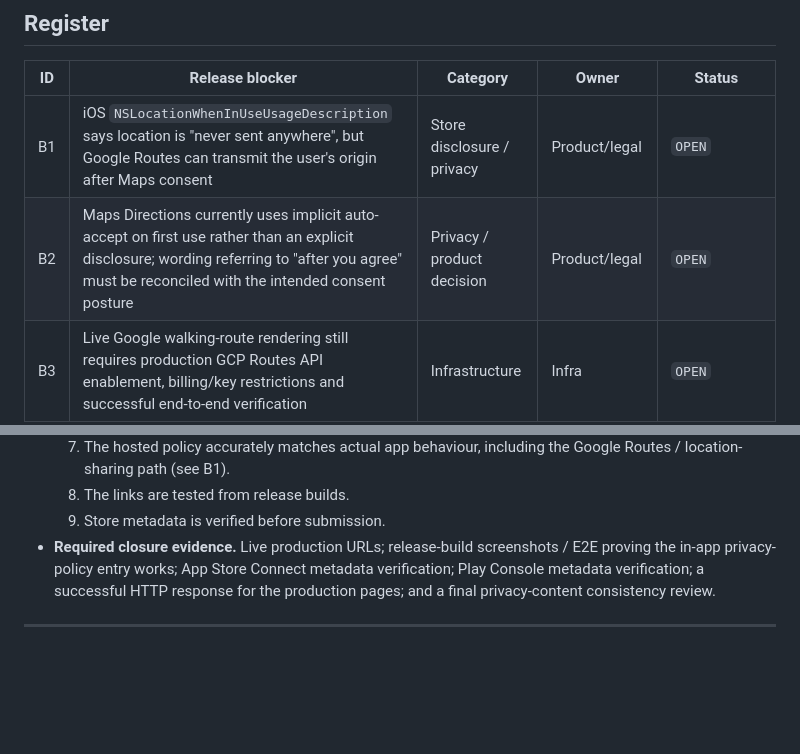
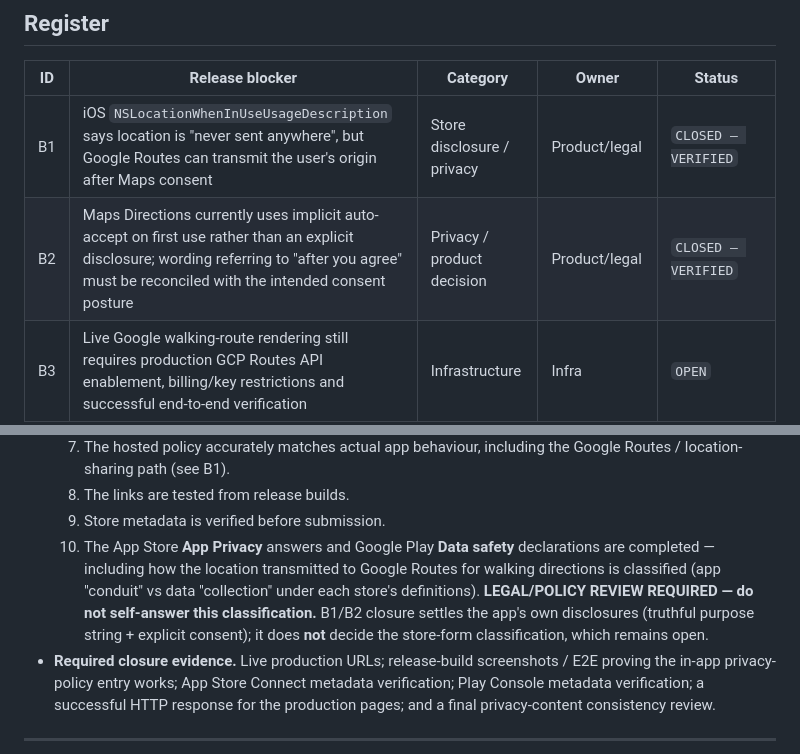
Before and after one commit to leoalavi/MQ-Astronomy-Open-Night-2026, a Markdown page: docs/release-blockers.md, 2 parts joined by grey strips. Rendered like a GitHub page; blank space fills up the shorter version.

```diff
--- a/docs/release-blockers.md
+++ b/docs/release-blockers.md
@@ -46,8 +46,8 @@ clears the path to GO.
 
 | ID | Release blocker | Category | Owner | Status |
 |----|-----------------|----------|-------|--------|
-| B1 | iOS `NSLocationWhenInUseUsageDescription` says location is "never sent anywhere", but Google Routes can transmit the user's origin after Maps consent | Store disclosure / privacy | Product/legal | `OPEN` |
-| B2 | Maps Directions currently uses implicit auto-accept on first use rather than an explicit disclosure; wording referring to "after you agree" must be reconciled with the intended consent posture | Privacy / product decision | Product/legal | `OPEN` |
+| B1 | iOS `NSLocationWhenInUseUsageDescription` says location is "never sent anywhere", but Google Routes can transmit the user's origin after Maps consent | Store disclosure / privacy | Product/legal | `CLOSED — VERIFIED` |
+| B2 | Maps Directions currently uses implicit auto-accept on first use rather than an explicit disclosure; wording referring to "after you agree" must be reconciled with the intended consent posture | Privacy / product decision | Product/legal | `CLOSED — VERIFIED` |
 | B3 | Live Google walking-route rendering still requires production GCP Routes API enablement, billing/key restrictions and successful end-to-end verification | Infrastructure | Infra | `OPEN` |
 | B4 | Real-device validation remains outstanding for GPS field accuracy, magnetometer/compass behaviour and live Google route rendering | Physical-device QA | QA | `UNVERIFIED — PHYSICAL DEVICE REQUIRED` |
 | B5 | Passport production codes remain placeholders, so Passport is disabled in release builds | Event configuration | Organisers | `OPEN` |
@@ -225,6 +254,13 @@ clears the path to GO.
      Google Routes / location-sharing path (see B1).
   8. The links are tested from release builds.
   9. Store metadata is verified before submission.
+  10. The App Store **App Privacy** answers and Google Play **Data safety**
+      declarations are completed — including how the location transmitted to
+      Google Routes for walking directions is classified (app "conduit" vs
+      data "collection" under each store's definitions). **LEGAL/POLICY REVIEW
+      REQUIRED — do not self-answer this classification.** B1/B2 closure settles
+      the app's own disclosures (truthful purpose string + explicit consent); it
+      does **not** decide the store-form classification, which remains open.
 - **Required closure evidence.** Live production URLs; release-build
   screenshots / E2E proving the in-app privacy-policy entry works; App Store
   Connect metadata verification; Play Console metadata verification; a successful
```
Also changed, not shown: other parts of docs/release-blockers.md (+41 -2 lines).
